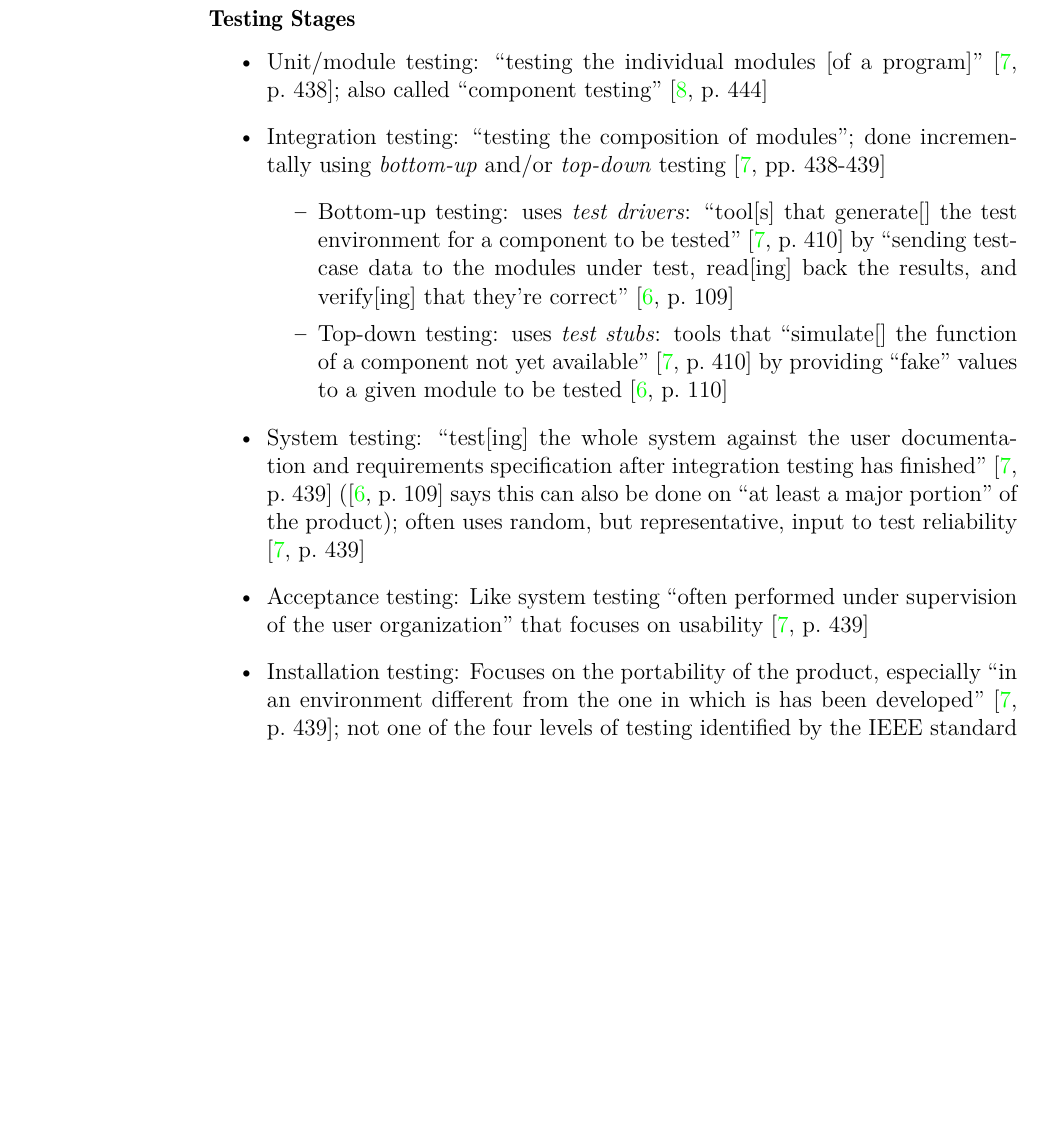
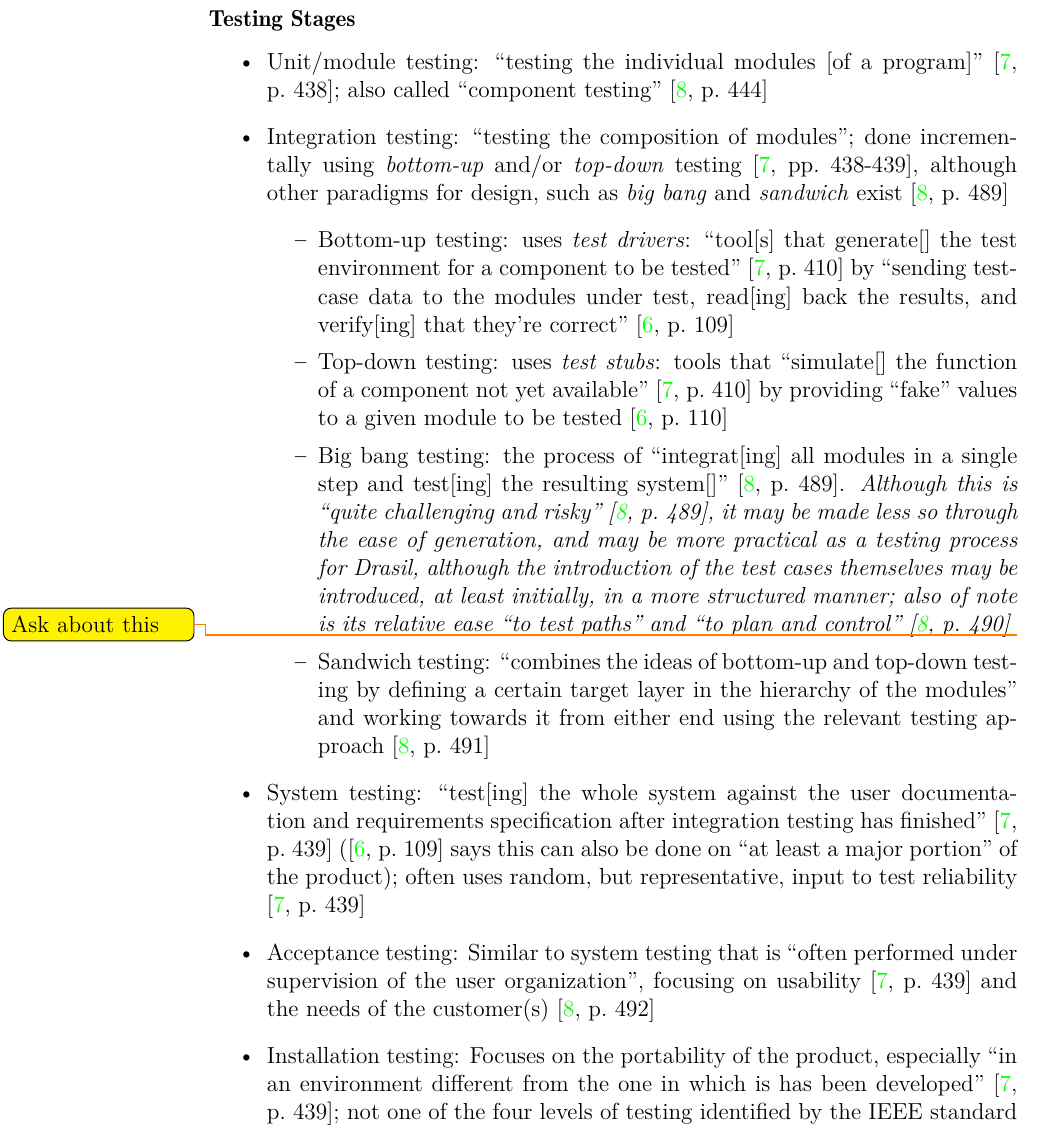
Before and after one commit to samm82/TestingTesting, a LaTeX thesis (thesis.tex, which reads chapters/03_notes.tex): part of page 38 of 60 before the commit and part of page 38 of 61 after it, cut so that both start at the same text, the shorter picture padded with empty space. The pictures show the PDF file thesis.pdf that the author committed with the source.

Commit message:
Add notes on testing stages from Peters
Add big bang and sandwich testing
Add focus on customer to acceptance testing

```diff
--- a/chapters/03_notes.tex
+++ b/chapters/03_notes.tex
@@ -833,7 +833,9 @@ can be specification, implementation, or error oriented
             also called ``component testing'' \cite[p.~444]{peters_software_2000}
       \item Integration testing: ``testing the composition of modules'';
             done incrementally using \emph{bottom-up} and/or
-            \emph{top-down} testing \cite[pp.~438-439]{van_vliet_software_2000}
+            \emph{top-down} testing \cite[pp.~438-439]{van_vliet_software_2000},
+            although other paradigms for design, such as \emph{big bang} and
+            \emph{sandwich} exist \cite[p.~489]{peters_software_2000}
             \begin{itemize}
                   \item Bottom-up testing: uses \emph{test drivers}: ``tool[s]
                         that generate[] the test environment for a component to
@@ -846,6 +848,25 @@ can be specification, implementation, or error oriented
                         available'' \cite[p.~410]{van_vliet_software_2000} by
                         providing ``fake'' values to a given module to be
                         tested \cite[p.~110]{patton_software_2006}
+                  \item Big bang testing: the process of ``integrat[ing] all
+                        modules in a single step and test[ing] the resulting
+                        system[]'' \cite[p.~489]{peters_software_2000}.
+                        \emph{Although this is ``quite challenging and risky''
+                              \cite[p.~489]{peters_software_2000}, it may be
+                              made less so through the ease of generation,
+                              and may be more practical as a testing process
+                              for Drasil, although the introduction of the
+                              test cases themselves may be introduced, at least
+                              initially, in a more structured manner; also of
+                              note is its relative ease ``to test paths'' and
+                              ``to plan and control''
+                              \cite[p.~490]{peters_software_2000}
+                              \todo{Ask about this}}
+                  \item Sandwich testing: ``combines the ideas of bottom-up and
+                        top-down testing by defining a certain target layer in
+                        the hierarchy of the modules'' and working towards it
+                        from either end using the relevant testing approach
+                        \cite[p.~491]{peters_software_2000}
             \end{itemize}
       \item System testing: ``test[ing] the whole system against the user
             documentation and requirements specification after integration
@@ -854,9 +875,10 @@ can be specification, implementation, or error oriented
             ``at least a major portion'' of the product); often uses random,
             but representative, input to test reliability
             \cite[p.~439]{van_vliet_software_2000}
-      \item Acceptance testing: Like system testing ``often performed under
-            supervision of the user organization'' that focuses on usability
-            \cite[p.~439]{van_vliet_software_2000}
+      \item Acceptance testing: Similar to system testing that is ``often
+            performed under supervision of the user organization'',
+            focusing on usability \cite[p.~439]{van_vliet_software_2000} and
+            the needs of the customer(s) \cite[p.~492]{peters_software_2000}
       \item Installation testing: Focuses on the portability of the product,
             especially ``in an environment different from the one in which is
             has been developed'' \cite[p.~439]{van_vliet_software_2000}; not
```
Also changed, not shown: thesis.pdf.
